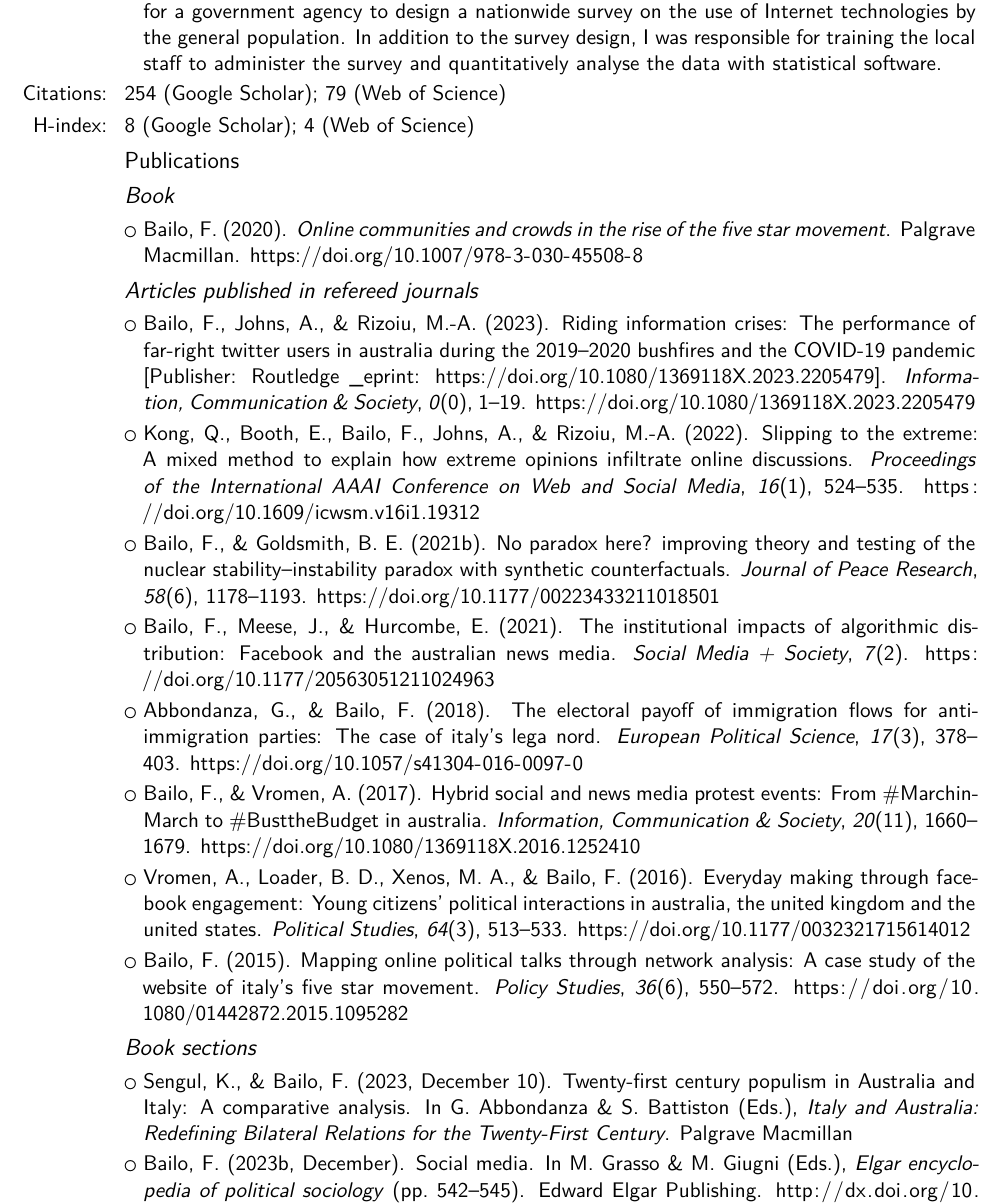
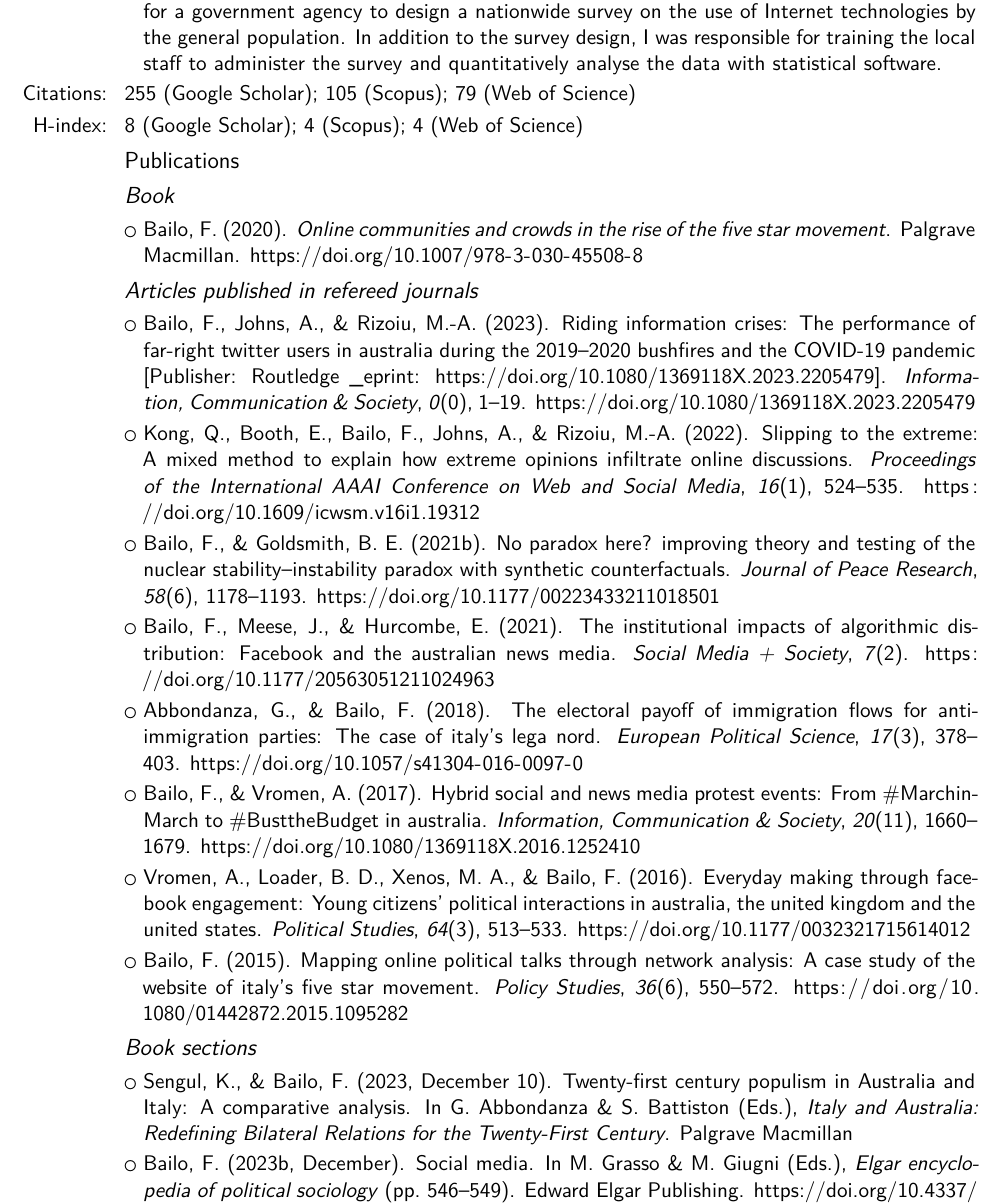
Before and after one commit to fraba/cv, a LaTeX CV (francesco_bailo_cv.tex, which reads francesco_bailo_cv.bib): part of page 5 of 10 before the commit and part of page 5 of 9 after it, cut so that both start at the same text. Compiled offline with XeLaTeX.

Commit message:
Updated CV

```diff
--- a/francesco_bailo_cv.bib
+++ b/francesco_bailo_cv.bib
@@ -556,10 +556,10 @@ This report draws on three sources of data: a national survey of the attitudes a
   author = {Bailo, Francesco},
   editor = {Grasso, Maria and Giugni, Marco},
   date = {2023-12},
-  pages = {542--545},
+  pages = {546--549},
   publisher = {{Edward Elgar Publishing}},
   location = {{Cheltenham, UK}},
-  url = {http://dx.doi.org/10.4337/9781803921235},
+  url = {https://doi.org/10.4337/9781803921235.00146},
   isbn = {978 1 80392 122 8},
   langid = {english},
   file = {/Users/francesco/Zotero/storage/7Y96AX4C/elgar-encyclopedia-of-political-sociology-9781803921228.html}
--- a/francesco_bailo_cv.tex
+++ b/francesco_bailo_cv.tex
@@ -268,8 +268,12 @@ Sydney. https://handbook.uts.edu.au/subjects/details/570002}
 
 \cvlistitem{As a social researcher, I have collaborated as an external consultant with government agencies in two countries (\textbf{Australia} and \textbf{Cambodia}), bringing my expertise in survey design and quantitative analysis. For the Australian government, I designed and implemented a \textbf{nationwide} survey in \textbf{Afghanistan}. The survey was successfully administered in difficult conditions and resulted in an impact assessment exercise based on the data collected in the field. In \textbf{Cambodia}, I worked for a government agency to design a nationwide survey on the use of Internet technologies by the general population. In addition to the survey design, I was responsible for training the local staff to administer the survey and quantitatively analyse the data with statistical software.}
 
-\cvline{Citations:}{254 (\href{https://scholar.google.com.au/citations?user=T_TftJUAAAAJ}{Google Scholar}); 79 (\href{https://www.webofscience.com/wos/author/record/AGN-9443-2022}{Web of Science})}
-\cvline{H-index:}{8 (\href{https://scholar.google.com.au/citations?user=T_TftJUAAAAJ}{Google Scholar}); 4 (\href{https://www.webofscience.com/wos/author/record/AGN-9443-2022}{Web of Science})}
+\cvline{Citations:}{255 (\href{https://scholar.google.com.au/citations?user=T_TftJUAAAAJ}{Google Scholar}); 105
+(\href{https://www.scopus.com/authid/detail.uri?authorId=57057661400}{Scopus});
+79 (\href{https://www.webofscience.com/wos/author/record/AGN-9443-2022}{Web of Science})}
+\cvline{H-index:}{8 (\href{https://scholar.google.com.au/citations?user=T_TftJUAAAAJ}{Google Scholar});
+4 (\href{https://www.scopus.com/authid/detail.uri?authorId=57057661400}{Scopus});
+4 (\href{https://www.webofscience.com/wos/author/record/AGN-9443-2022}{Web of Science})}
 
 \subsection{Publications}
 
```
Also changed, not shown: francesco_bailo_cv.pdf.
